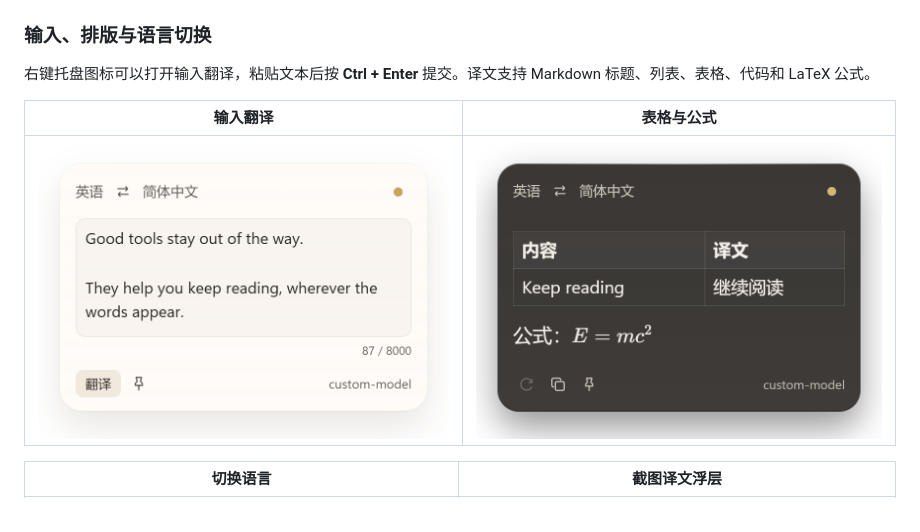
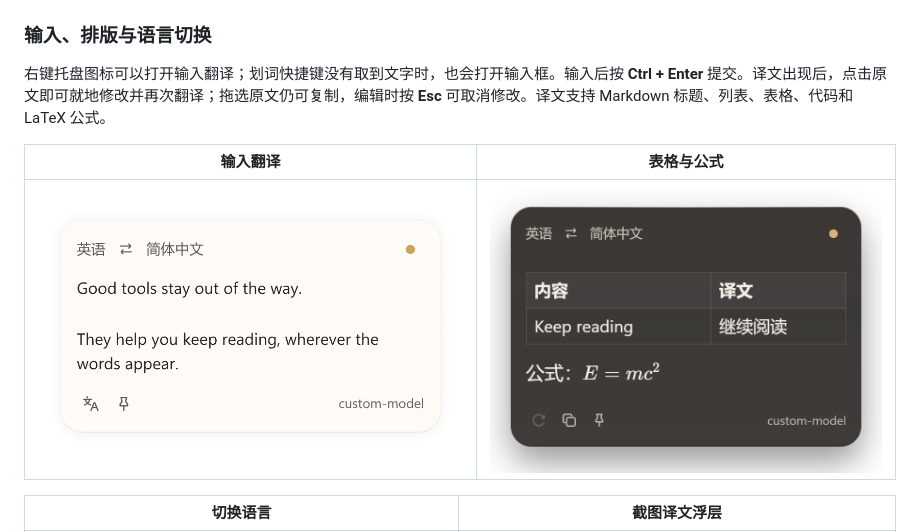
Before and after one commit to yoashau/Intext, a Markdown page: README.md, the part around the change. Drawn GitHub-style; pictures changed too: docs/images/input.png.

```diff
--- a/README.md
+++ b/README.md
@@ -29,7 +29,7 @@ Windows 划词与截图翻译工具。选中文字、按下快捷键，在原处
 
 ### 输入、排版与语言切换
 
-右键托盘图标可以打开输入翻译，粘贴文本后按 **Ctrl + Enter** 提交。译文支持 Markdown 标题、列表、表格、代码和 LaTeX 公式。
+右键托盘图标可以打开输入翻译；划词快捷键没有取到文字时，也会打开输入框。输入后按 **Ctrl + Enter** 提交。译文出现后，点击原文即可就地修改并再次翻译；拖选原文仍可复制，编辑时按 **Esc** 可取消修改。译文支持 Markdown 标题、列表、表格、代码和 LaTeX 公式。
 
 | 输入翻译 | 表格与公式 |
 | :---: | :---: |
```
Also changed, not shown: 16 other files.
